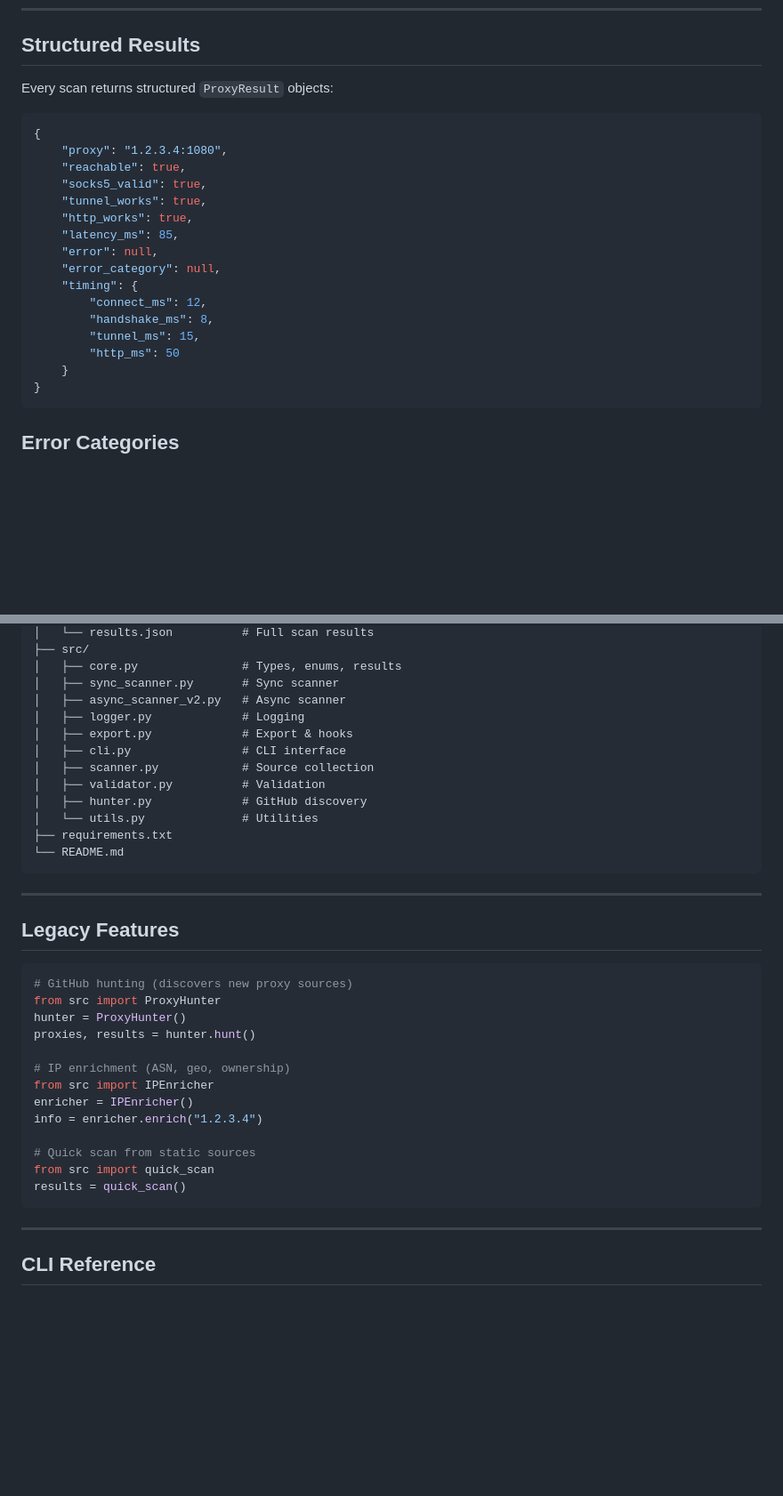
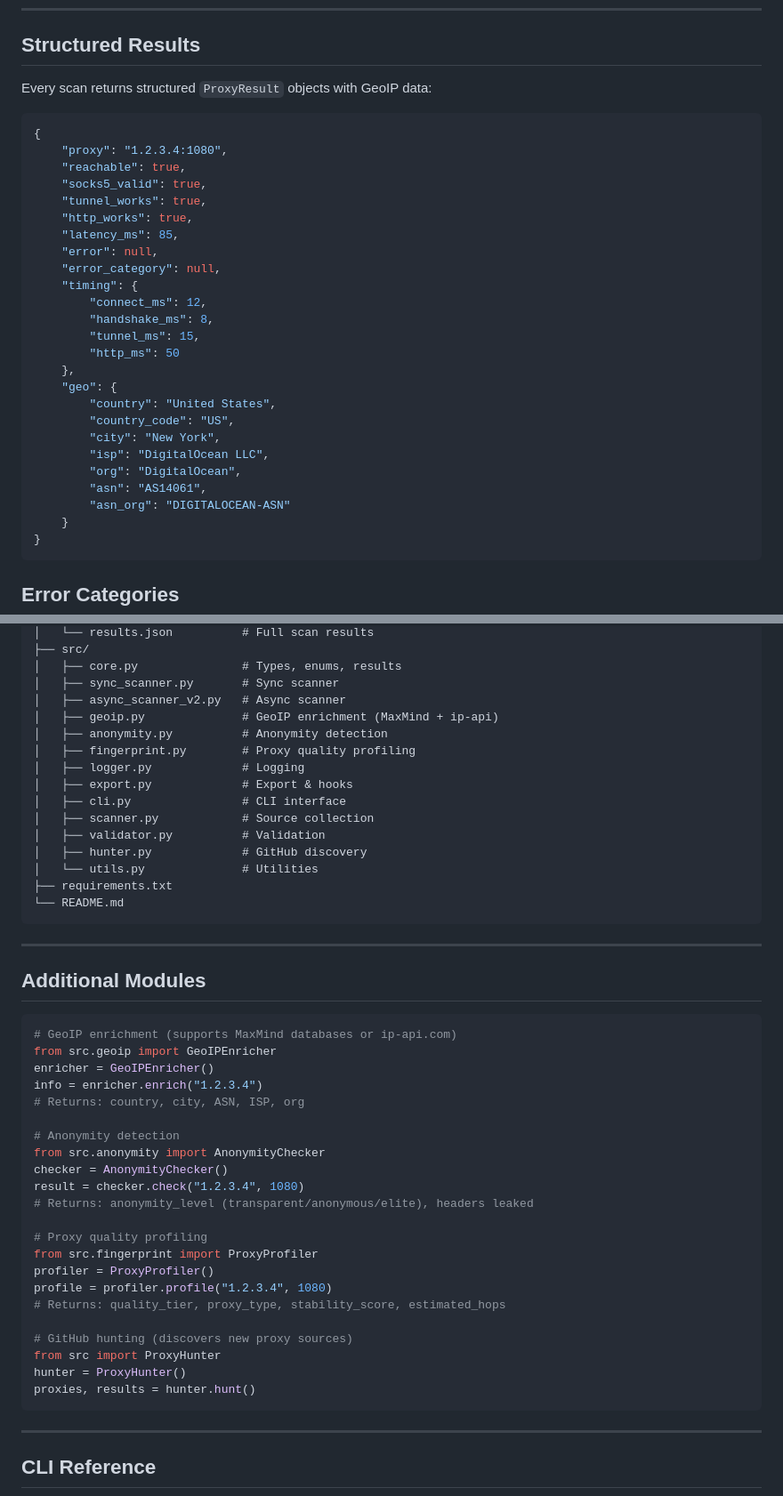
Before and after one commit to arandomguyhere/Tools, a Markdown page: socks5-scanner/README.md, 2 parts joined by grey strips. Shown at 89% size. GitHub-like rendering; blank space fills up the shorter version.

Commit message:
Update README with GeoIP enrichment and new modules
- Add GeoIP enrichment feature to scanner capabilities
- Add web UI features section (flags, ASN, latency colors, filtering)
- Update results.json example with geo data structure
- Add geoip.py, anonymity.py, fingerprint.py to architecture
- Update Additional Modules section with usage examples

````diff
--- a/socks5-scanner/README.md
+++ b/socks5-scanner/README.md
@@ -113,7 +122,7 @@ results = asyncio.run(scan())
 
 ## Structured Results
 
-Every scan returns structured `ProxyResult` objects:
+Every scan returns structured `ProxyResult` objects with GeoIP data:
 
 ```json
 {
@@ -130,6 +139,15 @@ Every scan returns structured `ProxyResult` objects:
         "handshake_ms": 8,
         "tunnel_ms": 15,
         "http_ms": 50
+    },
+    "geo": {
+        "country": "United States",
+        "country_code": "US",
+        "city": "New York",
+        "isp": "DigitalOcean LLC",
+        "org": "DigitalOcean",
+        "asn": "AS14061",
+        "asn_org": "DIGITALOCEAN-ASN"
     }
 }
 ```
@@ -275,6 +293,9 @@ socks5-scanner/
 │   ├── core.py               # Types, enums, results
 │   ├── sync_scanner.py       # Sync scanner
 │   ├── async_scanner_v2.py   # Async scanner
+│   ├── geoip.py              # GeoIP enrichment (MaxMind + ip-api)
+│   ├── anonymity.py          # Anonymity detection
+│   ├── fingerprint.py        # Proxy quality profiling
 │   ├── logger.py             # Logging
 │   ├── export.py             # Export & hooks
 │   ├── cli.py                # CLI interface
@@ -288,22 +309,31 @@ socks5-scanner/
 
 ---
 
-## Legacy Features
+## Additional Modules
 
 ```python
+# GeoIP enrichment (supports MaxMind databases or ip-api.com)
+from src.geoip import GeoIPEnricher
+enricher = GeoIPEnricher()
+info = enricher.enrich("1.2.3.4")
+# Returns: country, city, ASN, ISP, org
+
+# Anonymity detection
+from src.anonymity import AnonymityChecker
+checker = AnonymityChecker()
+result = checker.check("1.2.3.4", 1080)
+# Returns: anonymity_level (transparent/anonymous/elite), headers leaked
+
+# Proxy quality profiling
+from src.fingerprint import ProxyProfiler
+profiler = ProxyProfiler()
+profile = profiler.profile("1.2.3.4", 1080)
+# Returns: quality_tier, proxy_type, stability_score, estimated_hops
+
 # GitHub hunting (discovers new proxy sources)
 from src import ProxyHunter
 hunter = ProxyHunter()
 proxies, results = hunter.hunt()
-
-# IP enrichment (ASN, geo, ownership)
-from src import IPEnricher
-enricher = IPEnricher()
-info = enricher.enrich("1.2.3.4")
-
-# Quick scan from static sources
-from src import quick_scan
-results = quick_scan()
 ```
 
 ---
````
Also changed, not shown: other parts of socks5-scanner/README.md (+10 -1 lines).
